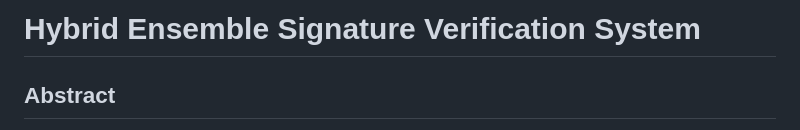
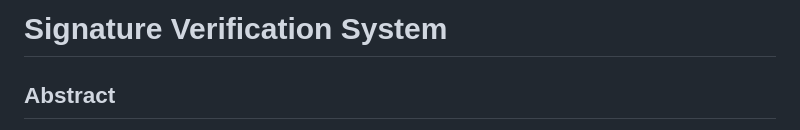
Before and after one commit to khatri90/signature-verification-backend, a Markdown page: README.md, the part around the change. Drawn GitHub-style.

Commit message:
Change project title to 'Signature Verification System'
Updated project title in README to reflect focus on signature verification.

```diff
--- a/README.md
+++ b/README.md
@@ -1,4 +1,4 @@
-# Hybrid Ensemble Signature Verification System
+# Signature Verification System
 
 ## Abstract
 
```
